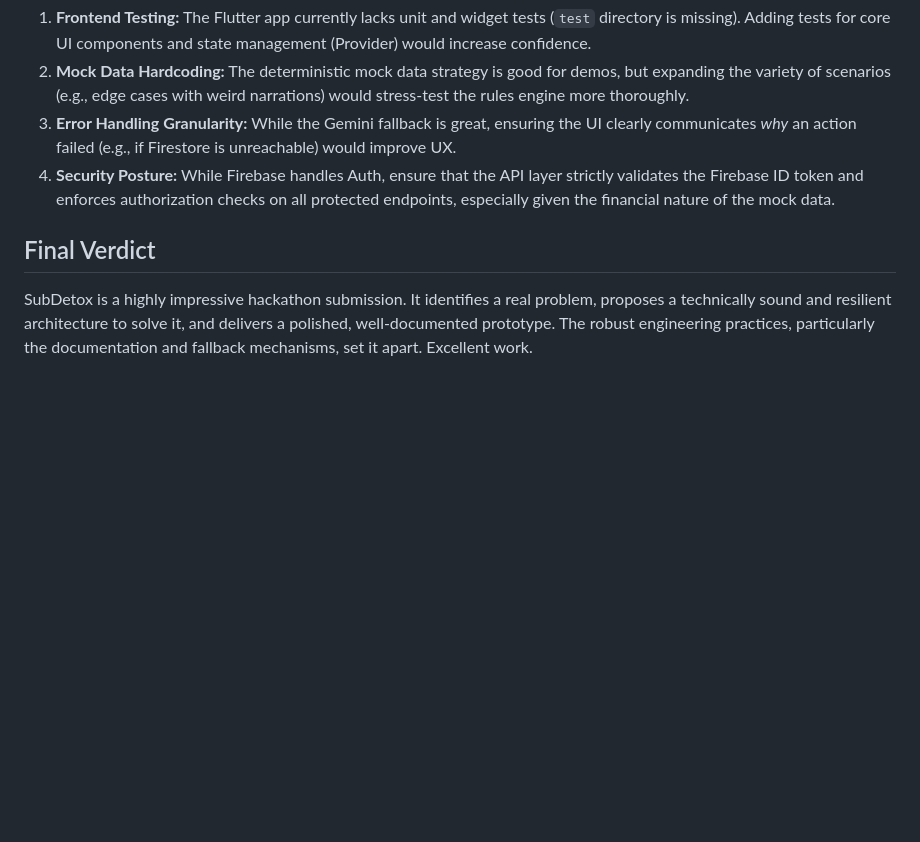
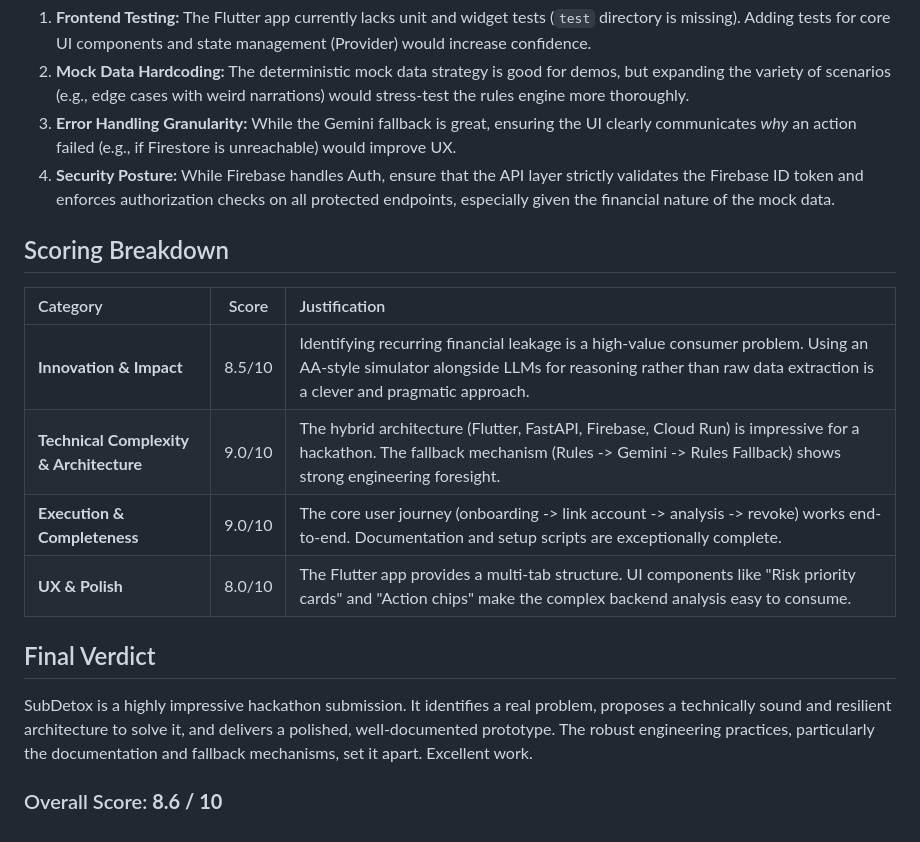
Before and after one commit to amaansyed27/sub-detox, a Markdown page: HACKATHON_JUDGE_REVIEW.md, the part around the change. Drawn GitHub-style; blank space fills up the shorter version.

Commit message:
docs: add hackathon judge scoring to review report
Updates the `HACKATHON_JUDGE_REVIEW.md` document with a structured scoring breakdown covering Innovation, Technical Complexity, Execution, and UX, along with a final score out of 10.

Co-authored-by: amaansyed27 <96974001+amaansyed27@users.noreply.github.com>

```diff
--- a/HACKATHON_JUDGE_REVIEW.md
+++ b/HACKATHON_JUDGE_REVIEW.md
@@ -29,5 +29,16 @@ The separation of concerns between the deterministic "Rules Engine" and the non-
 3.  **Error Handling Granularity:** While the Gemini fallback is great, ensuring the UI clearly communicates *why* an action failed (e.g., if Firestore is unreachable) would improve UX.
 4.  **Security Posture:** While Firebase handles Auth, ensure that the API layer strictly validates the Firebase ID token and enforces authorization checks on all protected endpoints, especially given the financial nature of the mock data.
 
+## Scoring Breakdown
+
+| Category | Score | Justification |
+| :--- | :---: | :--- |
+| **Innovation & Impact** | 8.5/10 | Identifying recurring financial leakage is a high-value consumer problem. Using an AA-style simulator alongside LLMs for reasoning rather than raw data extraction is a clever and pragmatic approach. |
+| **Technical Complexity & Architecture** | 9.0/10 | The hybrid architecture (Flutter, FastAPI, Firebase, Cloud Run) is impressive for a hackathon. The fallback mechanism (Rules -> Gemini -> Rules Fallback) shows strong engineering foresight. |
+| **Execution & Completeness** | 9.0/10 | The core user journey (onboarding -> link account -> analysis -> revoke) works end-to-end. Documentation and setup scripts are exceptionally complete. |
+| **UX & Polish** | 8.0/10 | The Flutter app provides a multi-tab structure. UI components like "Risk priority cards" and "Action chips" make the complex backend analysis easy to consume. |
+
 ## Final Verdict
 SubDetox is a highly impressive hackathon submission. It identifies a real problem, proposes a technically sound and resilient architecture to solve it, and delivers a polished, well-documented prototype. The robust engineering practices, particularly the documentation and fallback mechanisms, set it apart. Excellent work.
+
+### Overall Score: **8.6 / 10**
```
